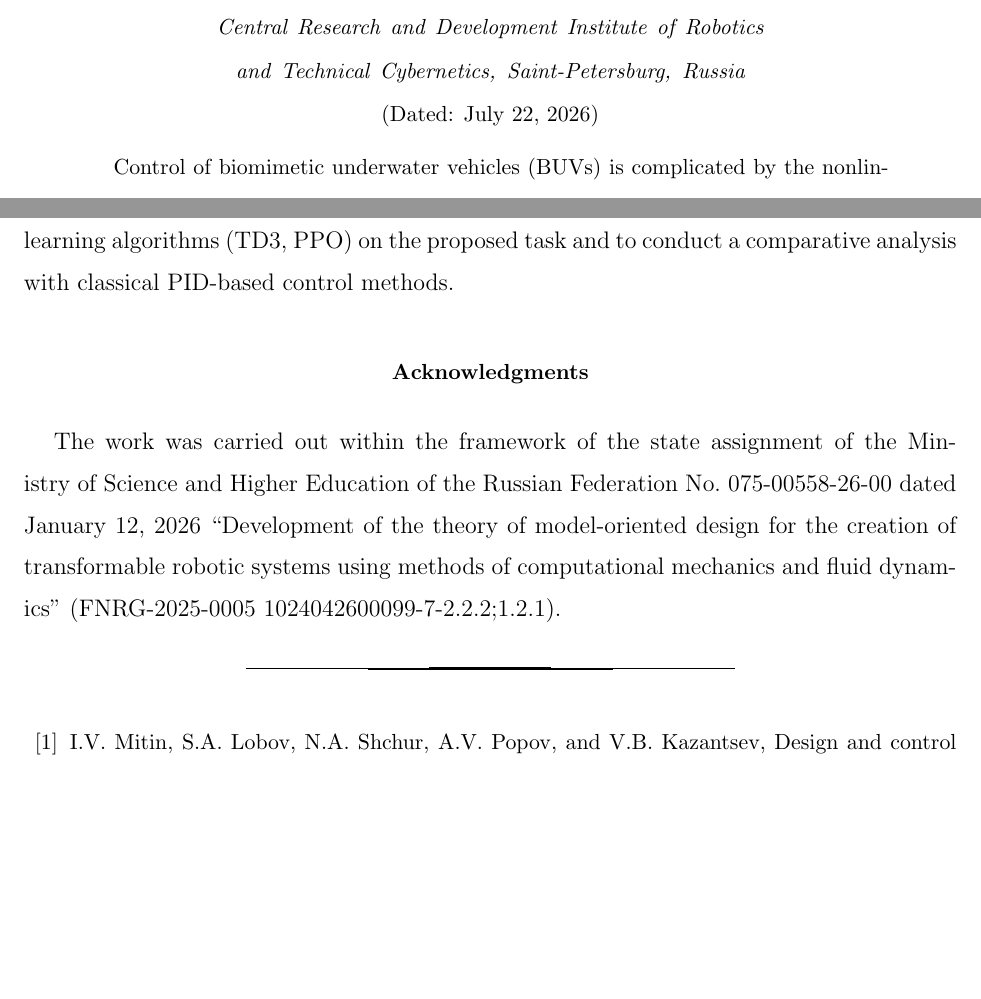
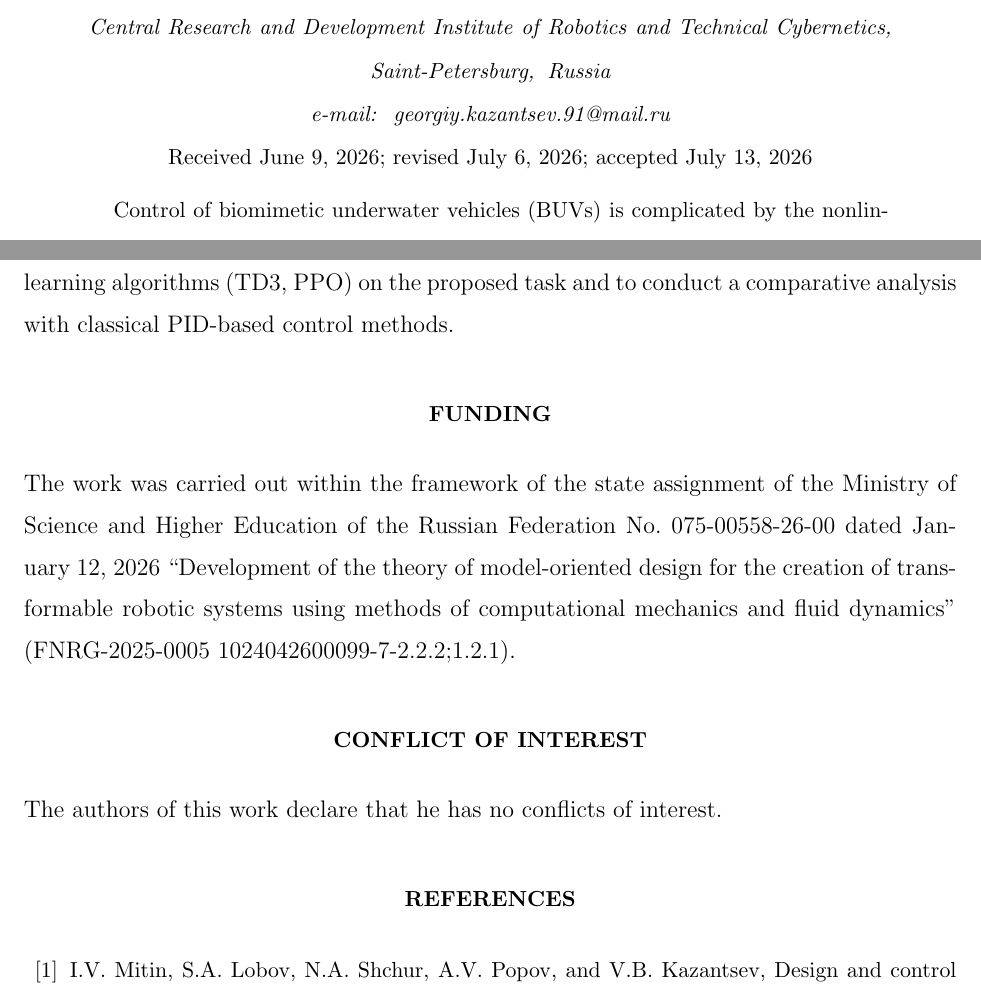
Before and after one commit to ubersmurfx/rosrm2026, a LaTeX paper (paper.tex): two parts of pages 1 and 23 of 24 before the commit and two parts of pages 1 and 23 of 25 after it, joined at a grey line, cut so that both start at the same text, the shorter picture padded with empty space. Compiled offline with pdfLaTeX.

Commit message:
последние правки

```diff
--- a/paper.tex
+++ b/paper.tex
@@ -5,6 +5,15 @@
 \documentclass[12pt]{revtex4}
 \usepackage{graphicx}
 \usepackage{float}
+
+% Journal: no parentheses / uppercase around received--accepted dates
+\makeatletter
+\def\frontmatter@RRAP@format{%
+  \small
+  \centering
+}
+\def\punct@RRAP{; }%
+\makeatother
 
 \begin{document}
 
@@ -14,9 +23,11 @@
 \author{G.V. Kazantsev}
 \author{L.A. Stankevich}
 \affiliation{Central Research and Development Institute of Robotics
-             and Technical Cybernetics, Saint-Petersburg, Russia}
-
-\date{\today}
+             and Technical Cybernetics, Saint-Petersburg, Russia\\
+             e-mail: georgiy.kazantsev.91@mail.ru}
+\received{June 9, 2026}
+\revised[revised ]{July 6, 2026}
+\accepted[accepted ]{July 13, 2026}
 
 \begin{abstract}
 Control of biomimetic underwater vehicles (BUVs) is complicated
@@ -393,12 +404,23 @@ The effect of a substantial time delay in the buoyancy control channel, caused b
 A promising direction is the extension of the problem formulation to three-dimensional control with simultaneous stabilization of depth, heading, and cruising speed, as well as the integration of navigation algorithms for autonomous motion along a specified trajectory. Of particular interest is the application of sim-to-real transfer methods to adapt the policy trained in simulation to real-world water body conditions, taking into account non-stationary currents. It is also planned to investigate the effectiveness of alternative reinforcement learning algorithms (TD3, PPO) on the proposed task and to conduct a comparative analysis with classical PID-based control methods.
 
 % ============== ACKNOWLEDGMENTS ==============
-\begin{acknowledgments}
+\section*{FUNDING}
+\noindent
 The work was carried out within the framework of the state assignment of the Ministry of Science and Higher Education of the Russian Federation No.~075-00558-26-00 dated January~12, 2026 ``Development of the theory of model-oriented design for the creation of transformable robotic systems using methods of computational mechanics and fluid dynamics'' (FNRG-2025-0005 1024042600099-7-2.2.2;1.2.1).
 
-\end{acknowledgments}
+\section*{CONFLICT OF INTEREST}
+\noindent
+The authors of this work declare that he has no conflicts of interest.
 
 % ============== BIBLIOGRAPHY ==============
+% Replace APS horizontal rule with the word REFERENCES
+\makeatletter
+\renewcommand{\bibsection}{%
+  \let\@hangfroms@section\@hang@froms
+  \section*{REFERENCES}%
+  \@nobreaktrue
+}
+\makeatother
 \begin{thebibliography}{99}
 
 \bibitem{1}
```
Also changed, not shown: paper.pdf, 2 other files.
